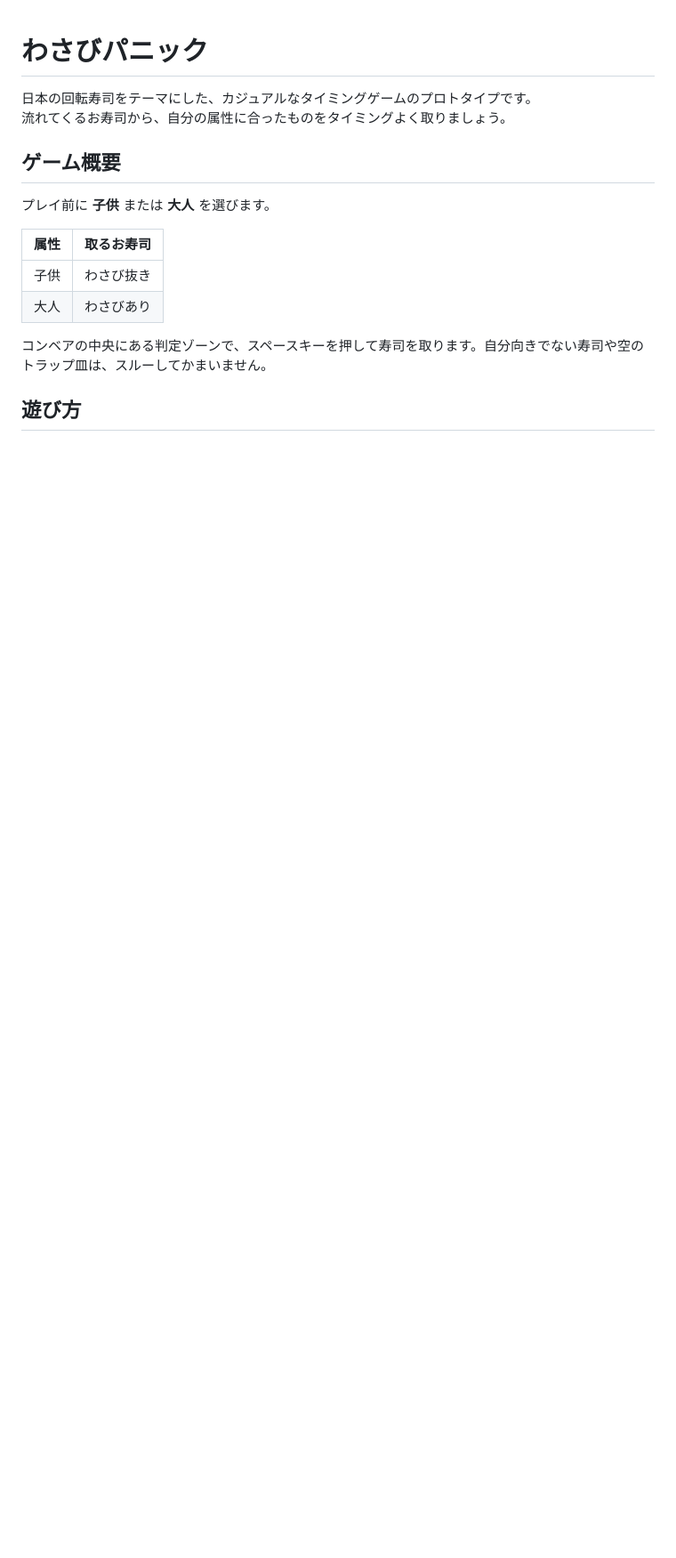
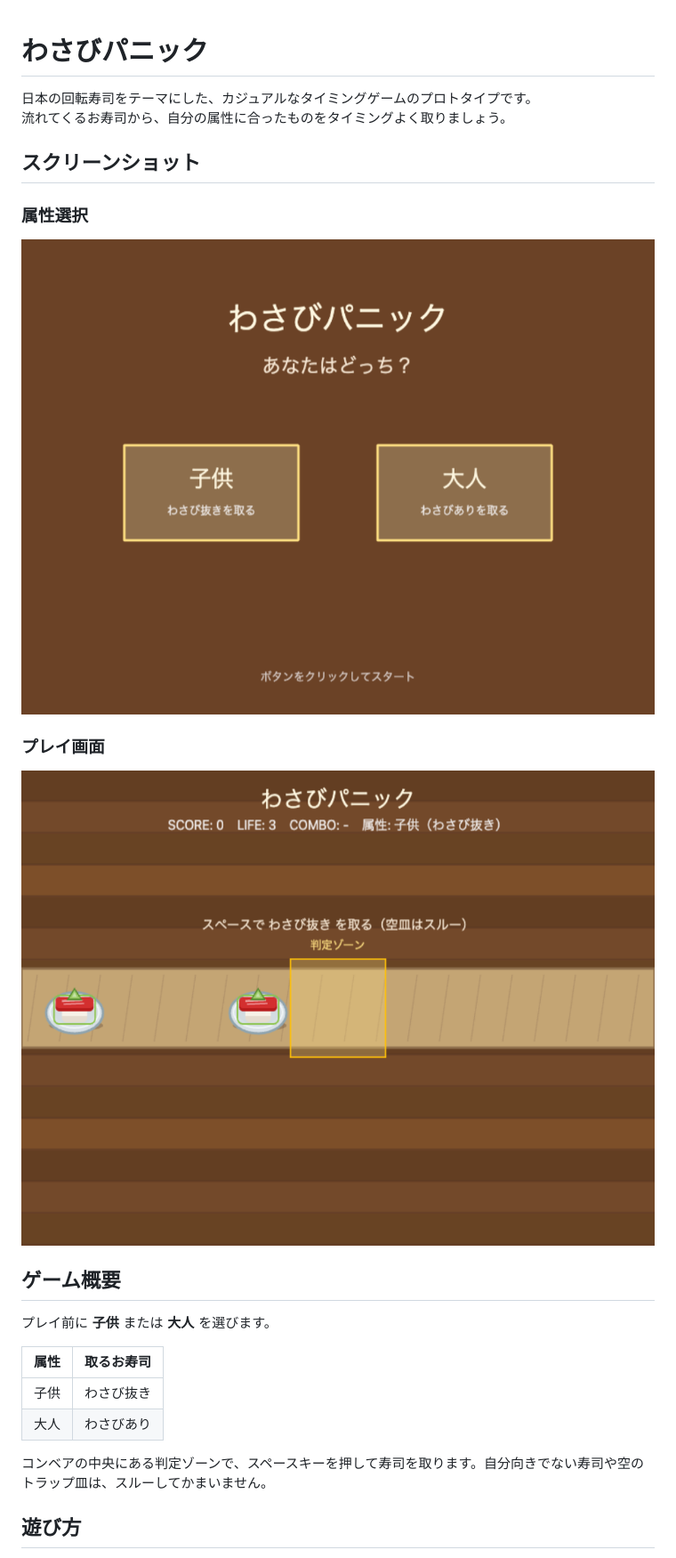
Before and after one commit to yuuKimy/Nigiru, a Markdown page: README.md, the part around one of its changes. Shown at 89% size. Rendered like a GitHub page; pictures changed too: docs/images/play.png (added), docs/images/select.png (added); blank space fills up the shorter version.

Commit message:
README にゲーム画面のスクリーンショットを追加する。
属性選択・プレイ画面のキャプチャと、再撮影用スクリプトを含める。

Co-authored-by: Cursor <cursoragent@cursor.com>

```diff
--- a/README.md
+++ b/README.md
@@ -2,6 +2,16 @@
 
 日本の回転寿司をテーマにした、カジュアルなタイミングゲームのプロトタイプです。
 流れてくるお寿司から、自分の属性に合ったものをタイミングよく取りましょう。
+
+## スクリーンショット
+
+### 属性選択
+
+![属性選択画面](docs/images/select.png)
+
+### プレイ画面
+
+![プレイ画面](docs/images/play.png)
 
 ## ゲーム概要
 
```
Also changed, not shown: other parts of README.md (+3 -0 lines), 1 other file.
